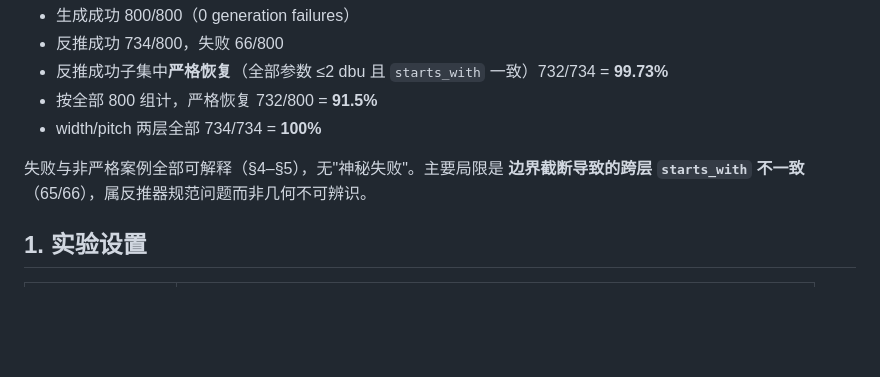
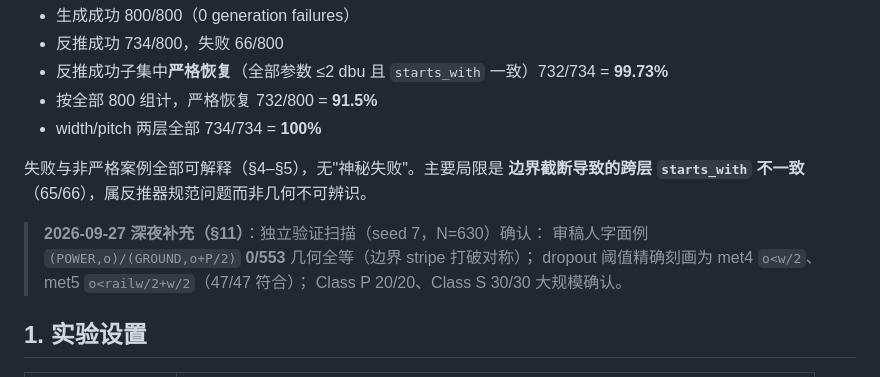
Before and after one commit to EDGAhab/pgrev, a Markdown page: reports/rev3-ws2-randscan.md, the part around one of its changes. Drawn GitHub-style; blank space fills up the shorter version.

```diff
--- a/reports/rev3-ws2-randscan.md
+++ b/reports/rev3-ws2-randscan.md
@@ -21,6 +21,11 @@ sky130hd/gcd 上 800 组随机 pdngen 配置：
 
 失败与非严格案例全部可解释（§4–§5），无"神秘失败"。主要局限是
 **边界截断导致的跨层 `starts_with` 不一致**（65/66），属反推器规范问题而非几何不可辨识。
+
+> **2026-09-27 深夜补充（§11）**：独立验证扫描（seed 7，N=630）确认：
+> 审稿人字面例 `(POWER,o)/(GROUND,o+P/2)` **0/553** 几何全等（边界 stripe 打破对称）；
+> dropout 阈值精确刻画为 met4 `o<w/2`、met5 `o<railw/2+w/2`（47/47 符合）；
+> Class P 20/20、Class S 30/30 大规模确认。
 
 ## 1. 实验设置
 
```
Also changed, not shown: other parts of reports/rev3-ws2-randscan.md (+54 -0 lines).
